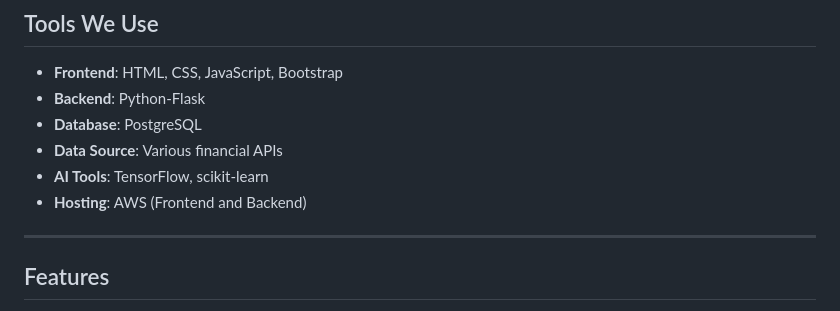
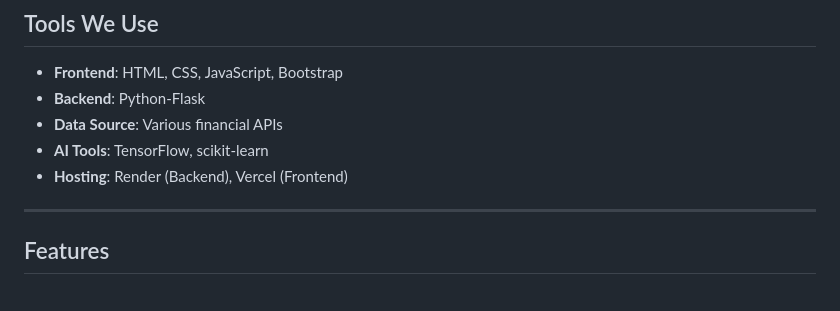
Before and after one commit to VanshSadadiwala/Financial-Ai-Advisor-Bot, a Markdown page: README.md, the part around the change. Rendered like a GitHub page.

```diff
--- a/README.md
+++ b/README.md
@@ -63,10 +63,9 @@ With our AI-driven advisory tool, we aim to:
 
 - **Frontend**: HTML, CSS, JavaScript, Bootstrap
 - **Backend**: Python-Flask
-- **Database**: PostgreSQL
 - **Data Source**: Various financial APIs
 - **AI Tools**: TensorFlow, scikit-learn
-- **Hosting**: AWS (Frontend and Backend)
+- **Hosting**: Render (Backend), Vercel (Frontend)
 
 ---
 
```
